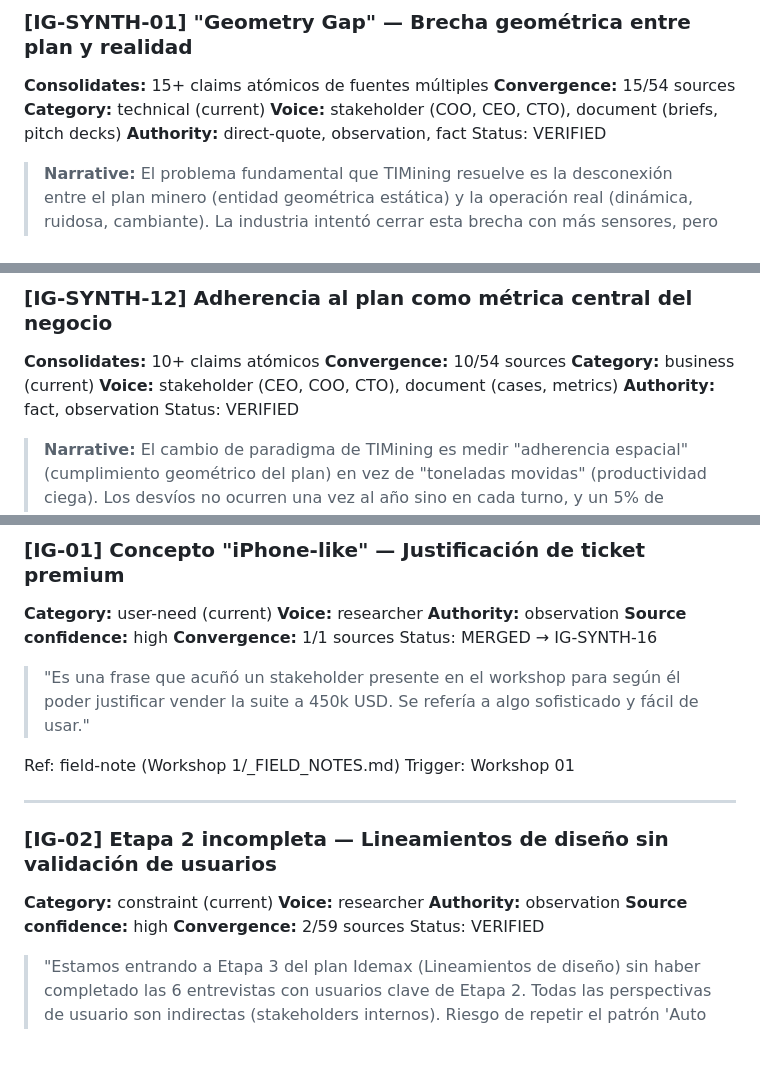
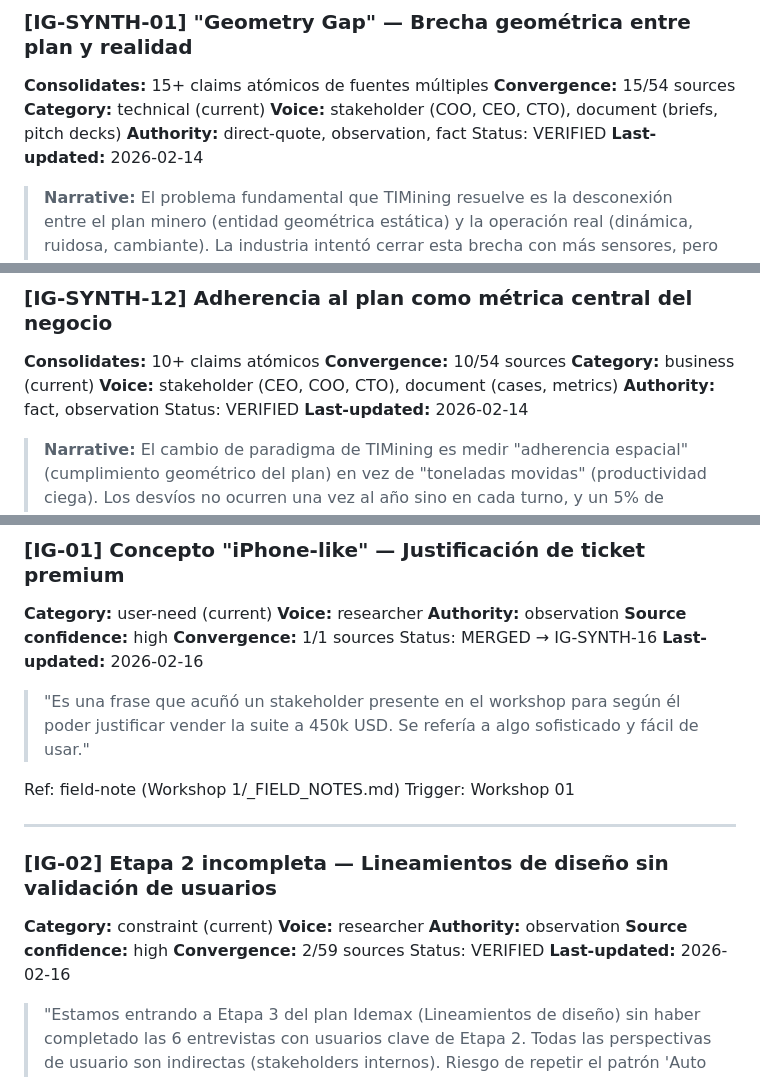
Before and after one commit to sirlund/pd-spec, a Markdown page: 02_Work/INSIGHTS_GRAPH.md, 3 parts joined by grey strips. Rendered like a GitHub page; blank space fills up the shorter version.

Commit message:
chore: backfill Last-updated on 44 insights from git blame
Dates: 3×2026-02-14, 1×2026-02-15, 39×2026-02-16, 1×2026-02-25

Co-Authored-By: Claude Opus 4.6 <noreply@anthropic.com>

```diff
--- a/02_Work/INSIGHTS_GRAPH.md
+++ b/02_Work/INSIGHTS_GRAPH.md
@@ -20,6 +20,7 @@ Atomic verified insights extracted from sources. Each insight has a unique `[IG-
 **Voice:** stakeholder (COO, CEO, CTO), document (briefs, pitch decks)
 **Authority:** direct-quote, observation, fact
 Status: VERIFIED
+**Last-updated:** 2026-02-14
 
 > **Narrative:** El problema fundamental que TIMining resuelve es la desconexión entre el plan minero (entidad geométrica estática) y la operación real (dinámica, ruidosa, cambiante). La industria intentó cerrar esta brecha con más sensores, pero falló en lo esencial: no se puede optimizar lo que no se ve geométricamente. TIMining es la única empresa que ha logrado inferir topografía en tiempo real usando datos GPS de equipos existentes, actualizándola cada 15 minutos sin drones.
 
@@ -41,6 +42,7 @@ Ref: entrevistas operaciones/reu_coo_roberto-catalan.md, Antecedentes/Narrativa
 **Voice:** stakeholder (CEO, COO, CTO), document (cases, metrics)
 **Authority:** fact, observation
 Status: VERIFIED
+**Last-updated:** 2026-02-14
 
 > **Narrative:** El cambio de paradigma de TIMining es medir "adherencia espacial" (cumplimiento geométrico del plan) en vez de "toneladas movidas" (productividad ciega). Los desvíos no ocurren una vez al año sino en cada turno, y un 5% de mejora en adherencia puede agregar USD 15B de valor a la industria anualmente. Los resultados probados incluyen +9-19% adherencia, USD 10M+ en ahorros en 3 minas, USD 6M capturados en 5 meses en una sola faena.
 
@@ -482,6 +504,7 @@ Ref: Antecedentes/31_12_2025_TIMining The Evolution of the Digital Mine v1_Inter
 **Source confidence:** high
 **Convergence:** 1/1 sources
 Status: MERGED → IG-SYNTH-16
+**Last-updated:** 2026-02-16
 
 > "Es una frase que acuñó un stakeholder presente en el workshop para según él poder justificar vender la suite a 450k USD. Se refería a algo sofisticado y fácil de usar."
 
@@ -497,6 +520,7 @@ Trigger: Workshop 01
 **Source confidence:** high
 **Convergence:** 2/59 sources
 Status: VERIFIED
+**Last-updated:** 2026-02-16
 
 > "Estamos entrando a Etapa 3 del plan Idemax (Lineamientos de diseño) sin haber completado las 6 entrevistas con usuarios clave de Etapa 2. Todas las perspectivas de usuario son indirectas (stakeholders internos). Riesgo de repetir el patrón 'Auto de Homero Simpson' (IG-SYNTH-02) a nivel de estrategia UX."
 
```
Also changed, not shown: other parts of 02_Work/INSIGHTS_GRAPH.md (+40 -0 lines).
